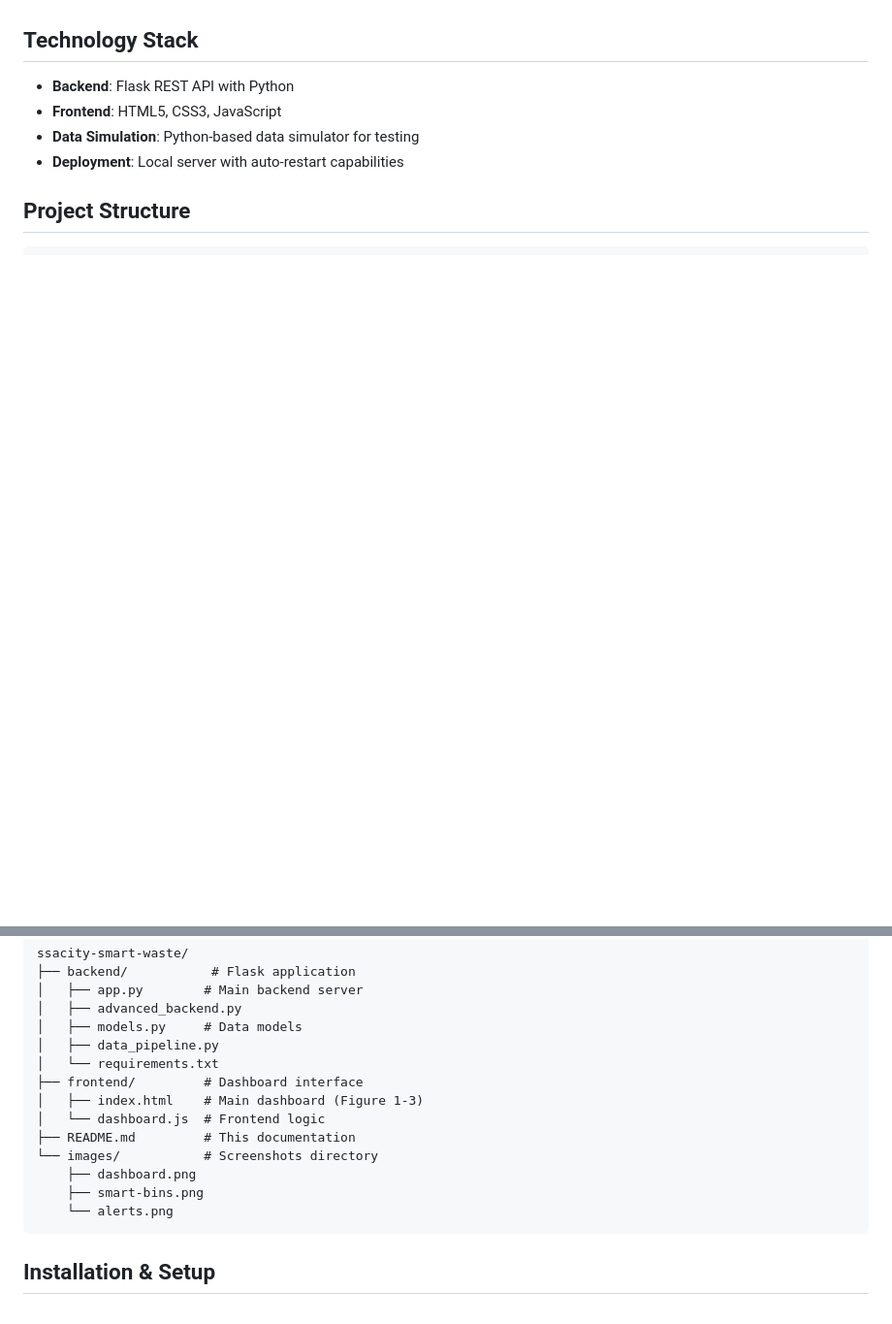
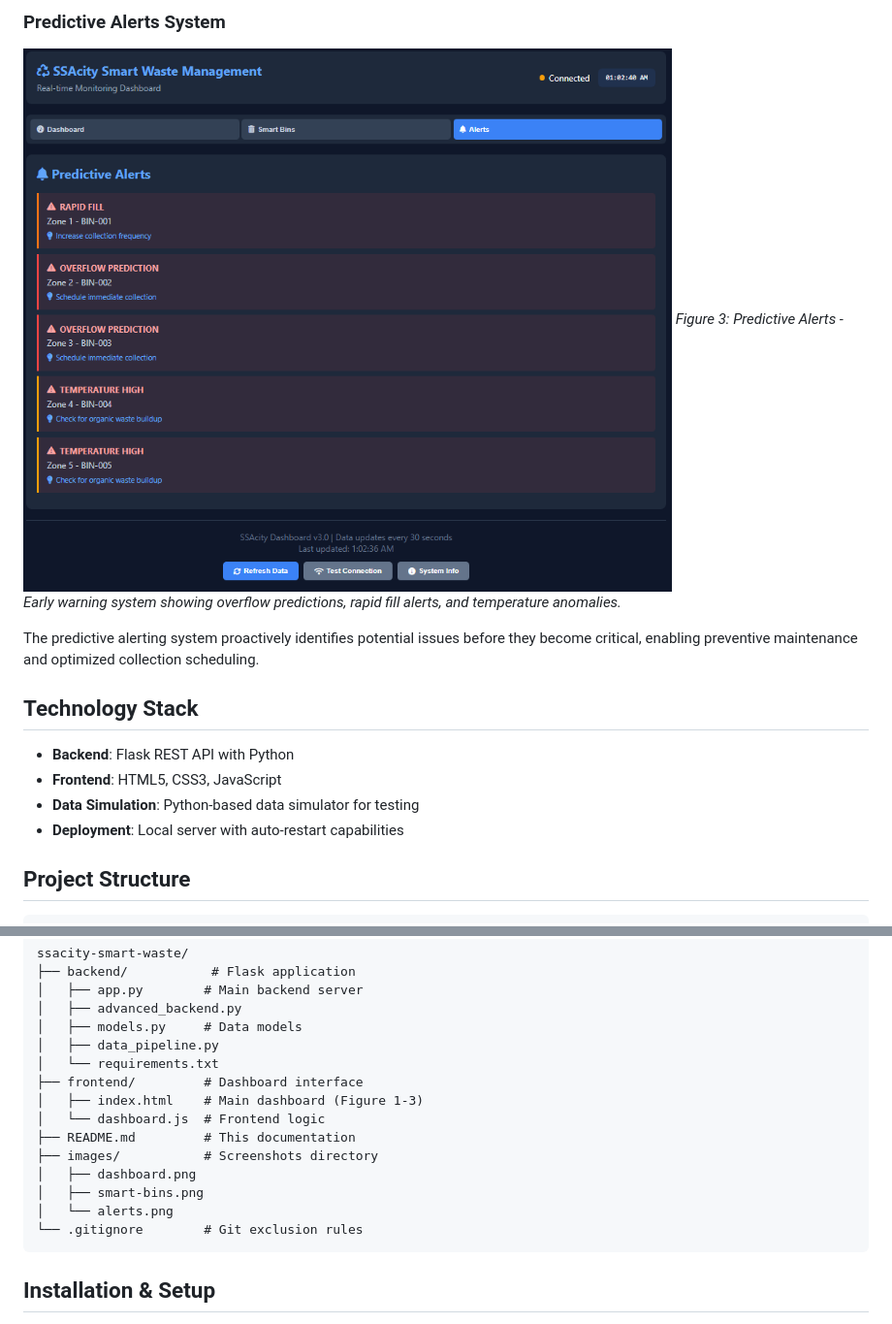
Before and after one commit to augo-amos/SSAcity-Smart-Waste-Management-System, a Markdown page: README.md, 2 parts joined by grey strips. Shown at 97% size. GitHub-like rendering; blank space fills up the shorter version.

````diff
--- a/README.md
+++ b/README.md
@@ -21,3 +27,8 @@ A real-time smart city dashboard for monitoring waste bin fill levels with predi
+### Predictive Alerts System
+![Predictive Alerts](images/alerts.png)
+*Figure 3: Predictive Alerts - Early warning system showing overflow predictions, rapid fill alerts, and temperature anomalies.*
+
+The predictive alerting system proactively identifies potential issues before they become critical, enabling preventive maintenance and optimized collection scheduling.
 
 ## Technology Stack
 - **Backend**: Flask REST API with Python
@@ -38,10 +49,11 @@ ssacity-smart-waste/
 │   ├── index.html    # Main dashboard (Figure 1-3)
 │   └── dashboard.js  # Frontend logic
 ├── README.md         # This documentation
-└── images/           # Screenshots directory
-    ├── dashboard.png
-    ├── smart-bins.png
-    └── alerts.png
+├── images/           # Screenshots directory
+│   ├── dashboard.png
+│   ├── smart-bins.png
+│   └── alerts.png
+└── .gitignore        # Git exclusion rules
 ```
 
 ## Installation & Setup
````
Also changed, not shown: other parts of README.md (+15 -9 lines).
